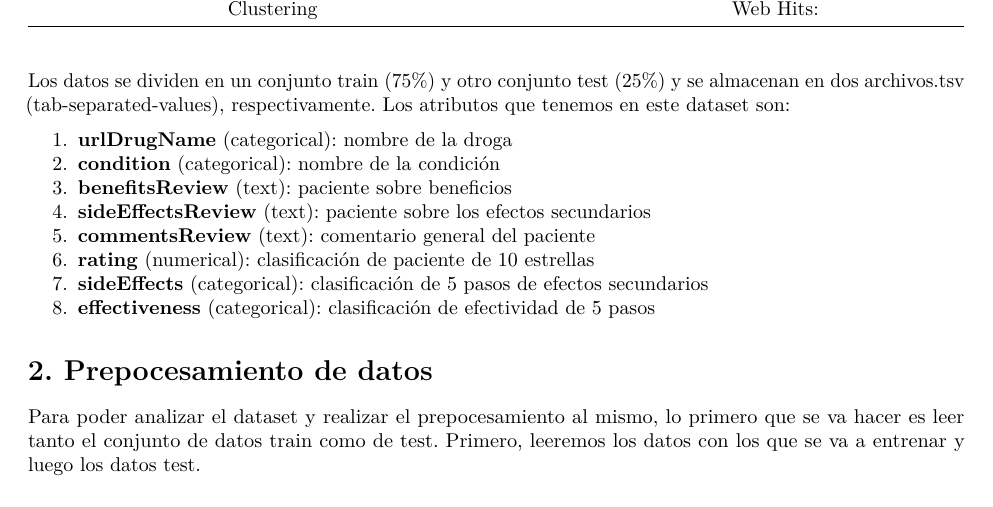
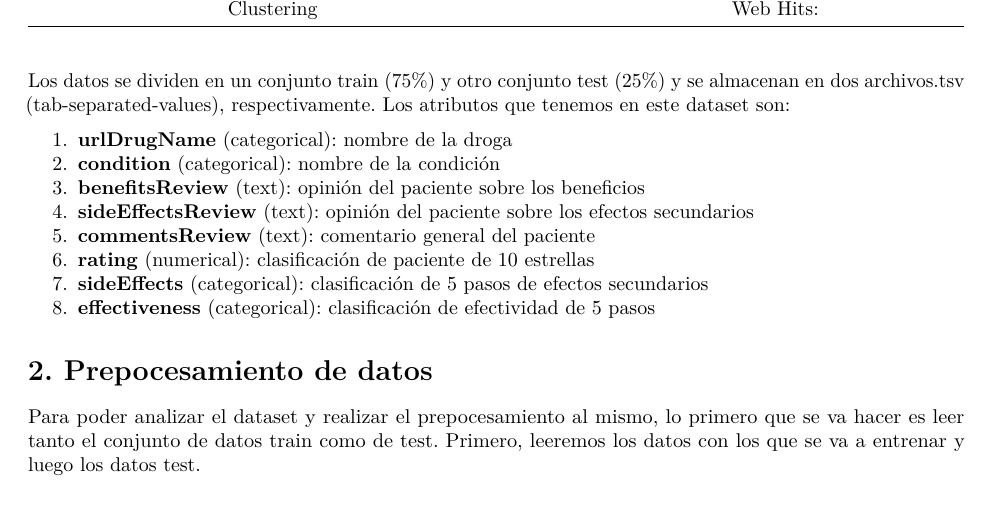
Before and after one commit to Gecofer/MII_TID_1819, an R Markdown document (practica.Rmd): part of page 5 of 11, cut so that both start at the same text. Rendered offline with R 4.5, knitr and Pandoc, then LaTeX, with nearby package versions.

Commit message:
pequeño cambio documento. #5

```diff
--- a/practica.Rmd
+++ b/practica.Rmd
@@ -3,7 +3,7 @@ title:
 author:
 - "Alejandro Campoy Nieves"
 - "Gema Correa Fernández"
-- "Luis Gallego Quero."
+- "Luis Gallego Quero"
 - "Jonathan Martín Valera"
 - "Andrea Morales Garzón"
 date: "14 de noviembre de 2018"
@@ -124,8 +124,8 @@ Los datos se dividen en un conjunto train (75%) y otro conjunto test (25%) y se
 
 1. **urlDrugName** (categorical): nombre de la droga
 2. **condition** (categorical): nombre de la condición
-3. **benefitsReview** (text): paciente sobre beneficios
-4. **sideEffectsReview** (text): paciente sobre los efectos secundarios
+3. **benefitsReview** (text): opinión del paciente sobre los beneficios
+4. **sideEffectsReview** (text): opinión del paciente sobre los efectos secundarios
 5. **commentsReview** (text): comentario general del paciente
 6. **rating** (numerical): clasificación de paciente de 10 estrellas
 7. **sideEffects** (categorical): clasificación de 5 pasos de efectos secundarios
```
Also changed, not shown: practica.Rmd (2 more changed lines).
